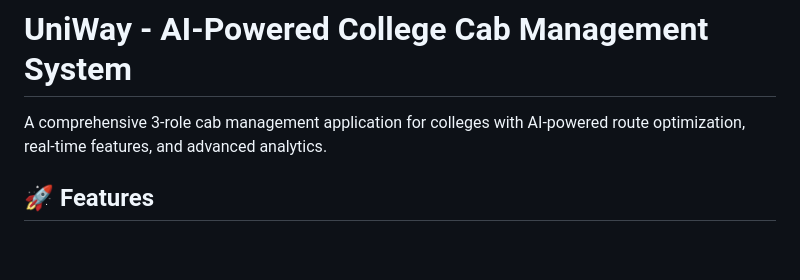
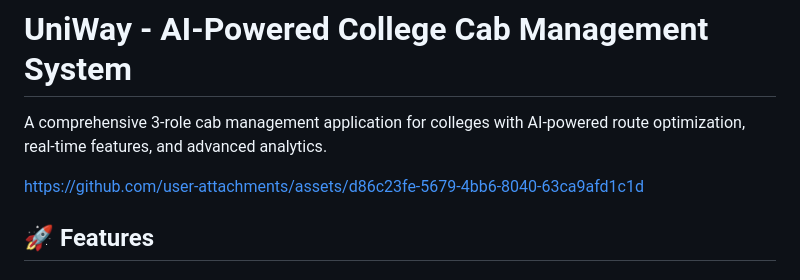
Before and after one commit to iampratt/UniWay, a Markdown page: README.md, the part around the change. Rendered like a GitHub page; blank space fills up the shorter version.

```diff
--- a/README.md
+++ b/README.md
@@ -1,6 +1,12 @@
 # UniWay - AI-Powered College Cab Management System
 
 A comprehensive 3-role cab management application for colleges with AI-powered route optimization, real-time features, and advanced analytics.
+
+
+
+https://github.com/user-attachments/assets/d86c23fe-5679-4bb6-8040-63ca9afd1c1d
+
+
 
 ## 🚀 Features
 
```
